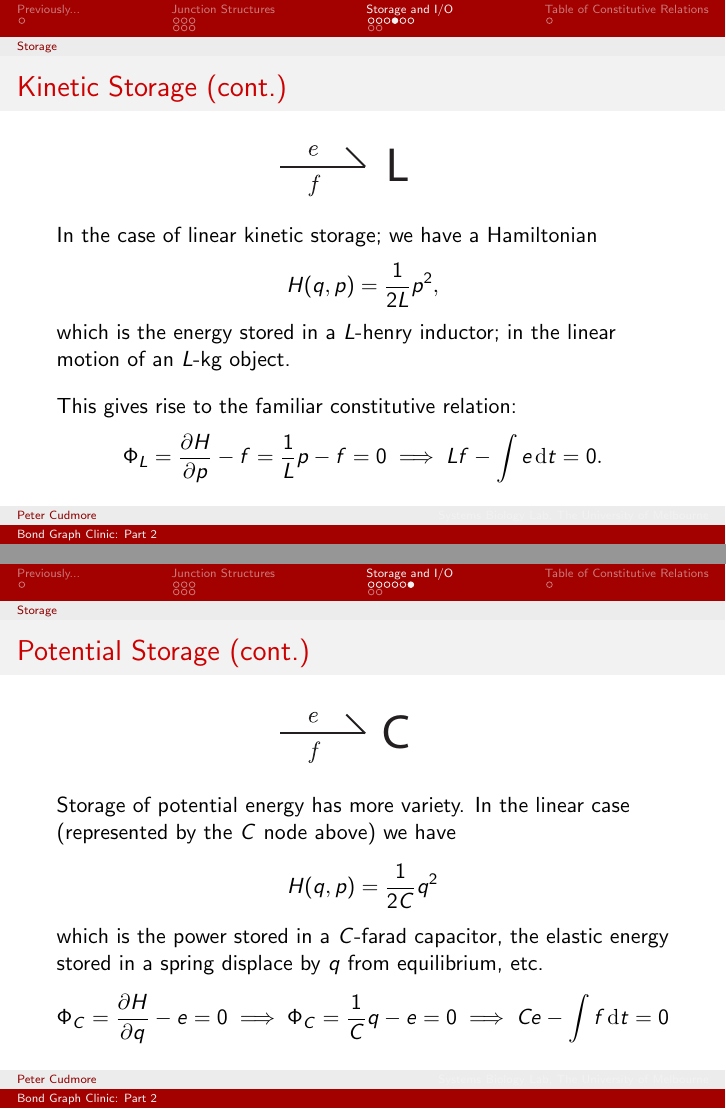
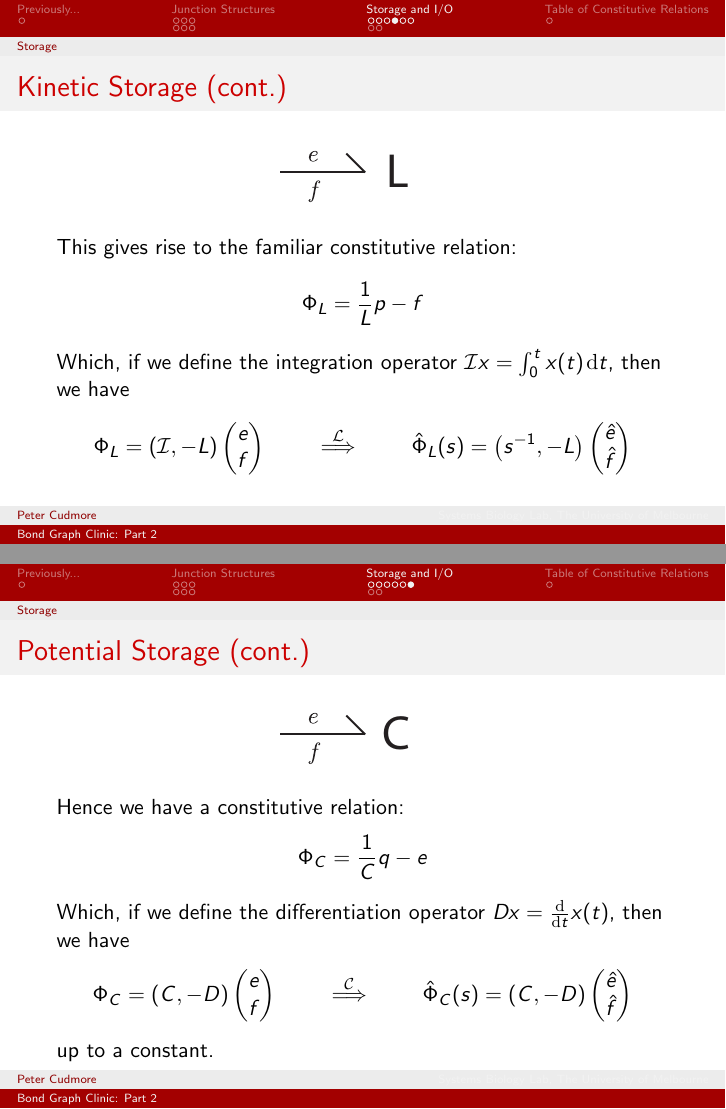
Before and after one commit to peter-cudmore/Bond-Graph-Clinic, LaTeX slides (tex/clinic_notes_2.tex): pages 22 and 24 of 27 before the commit and pages 22 and 25 of 28 after it, joined at a grey line. Compiled offline with pdfLaTeX.

Commit message:
no message

```diff
--- a/tex/clinic_notes_2.tex
+++ b/tex/clinic_notes_2.tex
@@ -303,6 +301,7 @@ Hence we have a constitutive relation
 \begin{figure}
 	\includegraphics{images/oneport-L.pdf}
 \end{figure}
+\only<1>{
 In the case of linear kinetic storage; we have a Hamiltonian
 \[
 H(q,p) = \frac{1}{2L}p^2,
@@ -312,8 +311,19 @@ which is the energy stored in a $L$-henry inductor; in the linear motion of an $
 \vspace{10pt}
 This gives rise to the familiar constitutive relation:
 \[
-\Phi_L = \P{H}{p} - f = \frac{1}{L}p - f =0 \implies Lf -  \int e \df{t} = 0.
+\Phi_L = \P{H}{p} - f = \frac{1}{L}p - f\qquad \implies \qquad Lf -  \int e \df{t} = 0.
+\]}
+\only<2>{
+This gives rise to the familiar constitutive relation:
+\[
+\Phi_L = \frac{1}{L}p - f
 \]
+Which, if we define the integration operator $\mathcal{I}x = \int_0^tx(t)\df{t}$, then we have
+\[
+\Phi_L = \left(\mathcal{I}, -L\right) \left(\begin{matrix} e\\f\end{matrix}\right) \qquad \overset{\mathcal{L}}{\implies}\qquad
+\hat{\Phi}_L(s) = \left(s^{-1}, -L\right) \left(\begin{matrix} \hat{e}\\\hat{f}\end{matrix}\right)
+\]
+}
 \end{frame}
 
 \begin{frame}
@@ -336,14 +346,27 @@ Hence we have a constitutive relation
 \begin{figure}
 	\includegraphics{images/oneport-C.pdf}
 \end{figure}
+\only<1>{
 Storage of potential energy has more variety. In the linear case (represented by the $C$ node above) we have
 \[
 H(q,p) =\frac{1}{2C} q^2
 \]
 which is the power stored in a $C$-farad capacitor, the elastic energy stored in a spring displace by $q$ from equilibrium, etc.
 \[
-\Phi_C = \P{H}{q} - e= 0\implies  \Phi_C = \frac{1}{C}q - e =0  \implies Ce - \int f \df{t} = 0
+\Phi_C = \P{H}{q} - e= \frac{1}{C}q - e \qquad  \implies \qquad Ce - \int f \df{t} = 0
+\]}
+\only<2>{
+Hence we have a constitutive relation:
+\[
+\Phi_C = \frac{1}{C}q - e
 \]
+Which, if we define the differentiation operator $Dx = \D{}{t} x(t) $, then we have
+\[
+\Phi_C = \left(C, -D\right) \left(\begin{matrix} e\\f\end{matrix}\right) \qquad \overset{\mathcal{C}}{\implies}\qquad
+\hat{\Phi}_C(s) = \left(C, -D\right) \left(\begin{matrix} \hat{e}\\\hat{f}\end{matrix}\right)
+\]
+up to a constant.
+}
 \end{frame}
 
 \subsection{Dissipative and Sources}
```
Also changed, not shown: tex/clinic_notes_2.tex (14 more changed lines).
